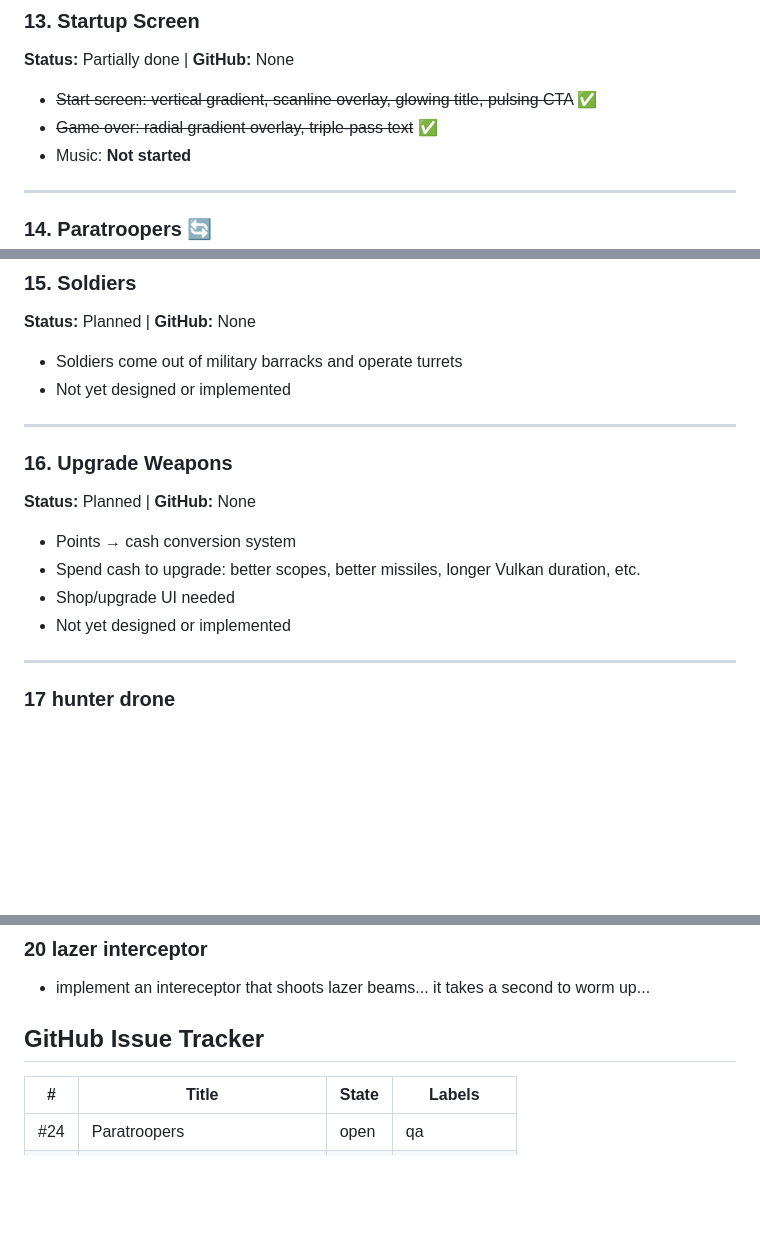
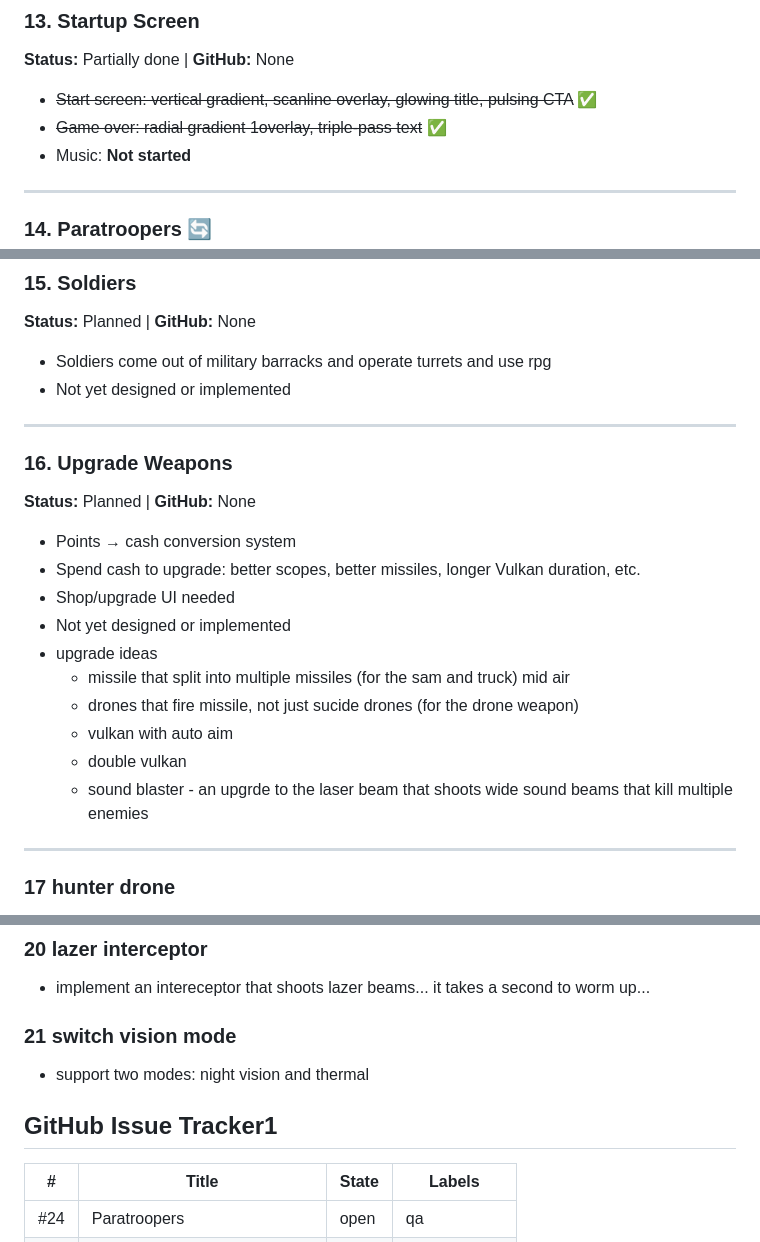
Before and after one commit to UriZ/missile-attack-aracde-web, a Markdown page: DEVPLAN.md, 3 parts joined by grey strips. GitHub-like rendering; blank space fills up the shorter version.

Commit message:
Update DEVPLAN: add upgrade ideas, soldiers RPG, vision modes item
Co-Authored-By: Claude Opus 4.6 <noreply@anthropic.com>

```diff
--- a/DEVPLAN.md
+++ b/DEVPLAN.md
@@ -80,7 +80,7 @@ Legend: ~~Strikethrough~~ = Done | **Bold** = In Progress/QA | Normal = Planned
 **Status:** Partially done | **GitHub:** None
 
 - ~~Start screen: vertical gradient, scanline overlay, glowing title, pulsing CTA~~ ✅
-- ~~Game over: radial gradient overlay, triple-pass text~~ ✅
+- ~~Game over: radial gradient 1overlay, triple-pass text~~ ✅
 - Music: **Not started**
 
 ---
@@ -100,7 +100,7 @@ Legend: ~~Strikethrough~~ = Done | **Bold** = In Progress/QA | Normal = Planned
 ### 15. Soldiers
 **Status:** Planned | **GitHub:** None
 
-- Soldiers come out of military barracks and operate turrets
+- Soldiers come out of military barracks and operate turrets and use rpg
 - Not yet designed or implemented
 
 ---
@@ -112,6 +112,13 @@ Legend: ~~Strikethrough~~ = Done | **Bold** = In Progress/QA | Normal = Planned
 - Spend cash to upgrade: better scopes, better missiles, longer Vulkan duration, etc.
 - Shop/upgrade UI needed
 - Not yet designed or implemented
+- upgrade ideas
+    - missile that split into multiple missiles (for the sam and truck) mid air
+    - drones that fire missile, not just sucide drones (for the drone weapon)
+    - vulkan with auto aim
+    - double vulkan
+    - sound blaster - an upgrde to the laser beam that shoots wide sound beams that kill multiple enemies
+
 
 ---
 
@@ -135,7 +142,10 @@ create a nuker interceptor - whihch allows you to shoot nukes at eney missiles1
 
 ### 20 lazer interceptor
 - implement an intereceptor that shoots lazer beams... it takes a second to worm up...
-## GitHub Issue Tracker
+
+### 21 switch vision mode
+- support two modes: night vision and thermal
+## GitHub Issue Tracker1
 
 | # | Title | State | Labels |
 |---|-------|-------|--------|
```
